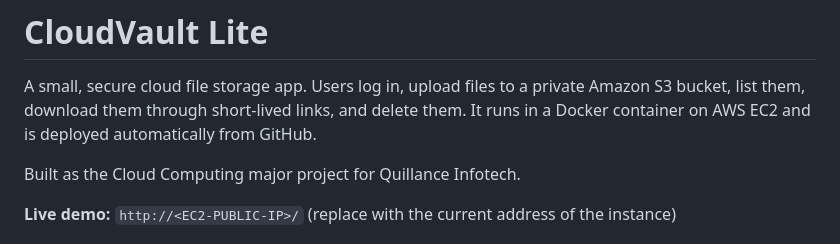
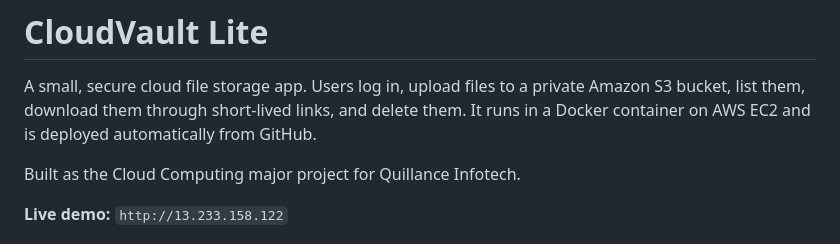
Before and after one commit to Balaram13-1/cloudvault-lite, a Markdown page: README.md, the part around the change. GitHub-like rendering.

Commit message:
added livedemo ip address

```diff
--- a/README.md
+++ b/README.md
@@ -4,7 +4,7 @@ A small, secure cloud file storage app. Users log in, upload files to a private
 
 Built as the Cloud Computing major project for Quillance Infotech.
 
-**Live demo:** `http://<EC2-PUBLIC-IP>/` (replace with the current address of the instance)
+**Live demo:** `http://13.233.158.122`
 
 ![Architecture](docs/architecture.png)
 
```
